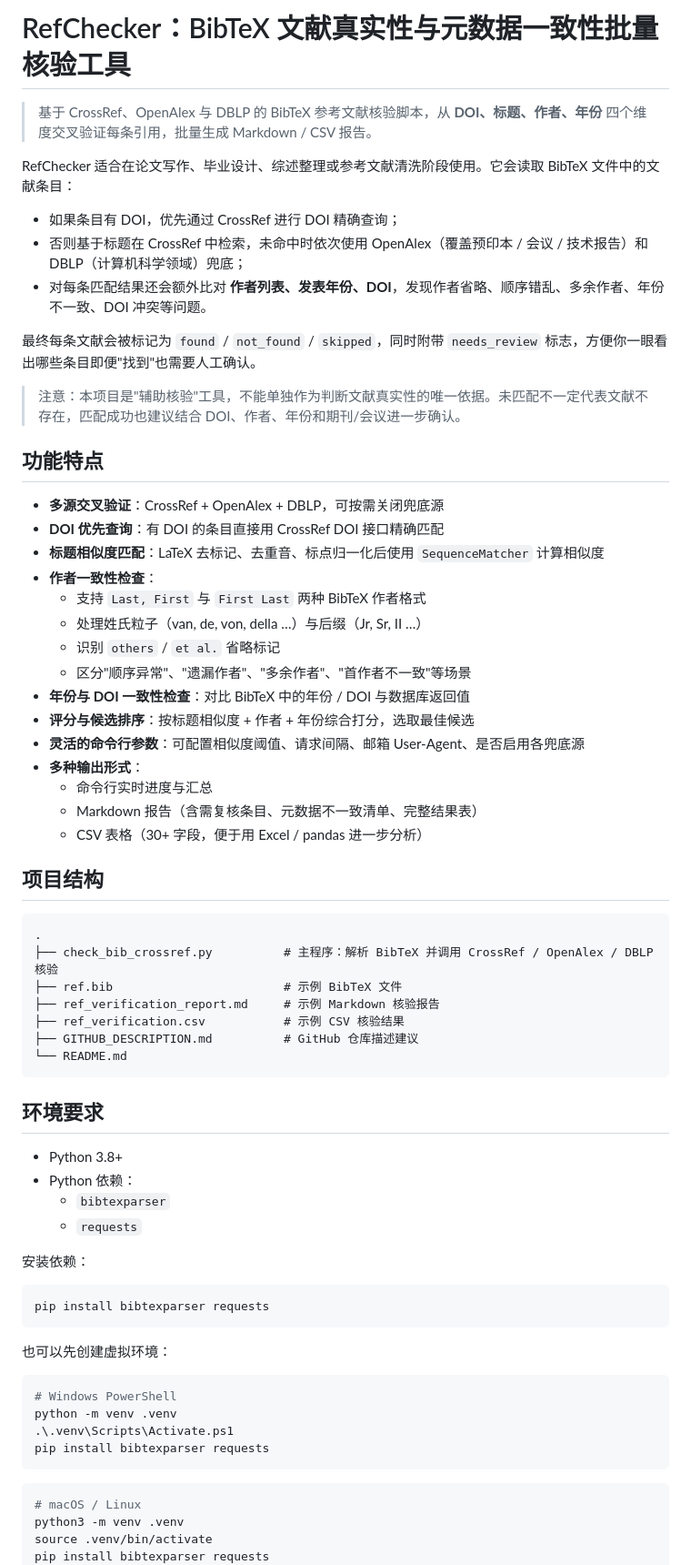
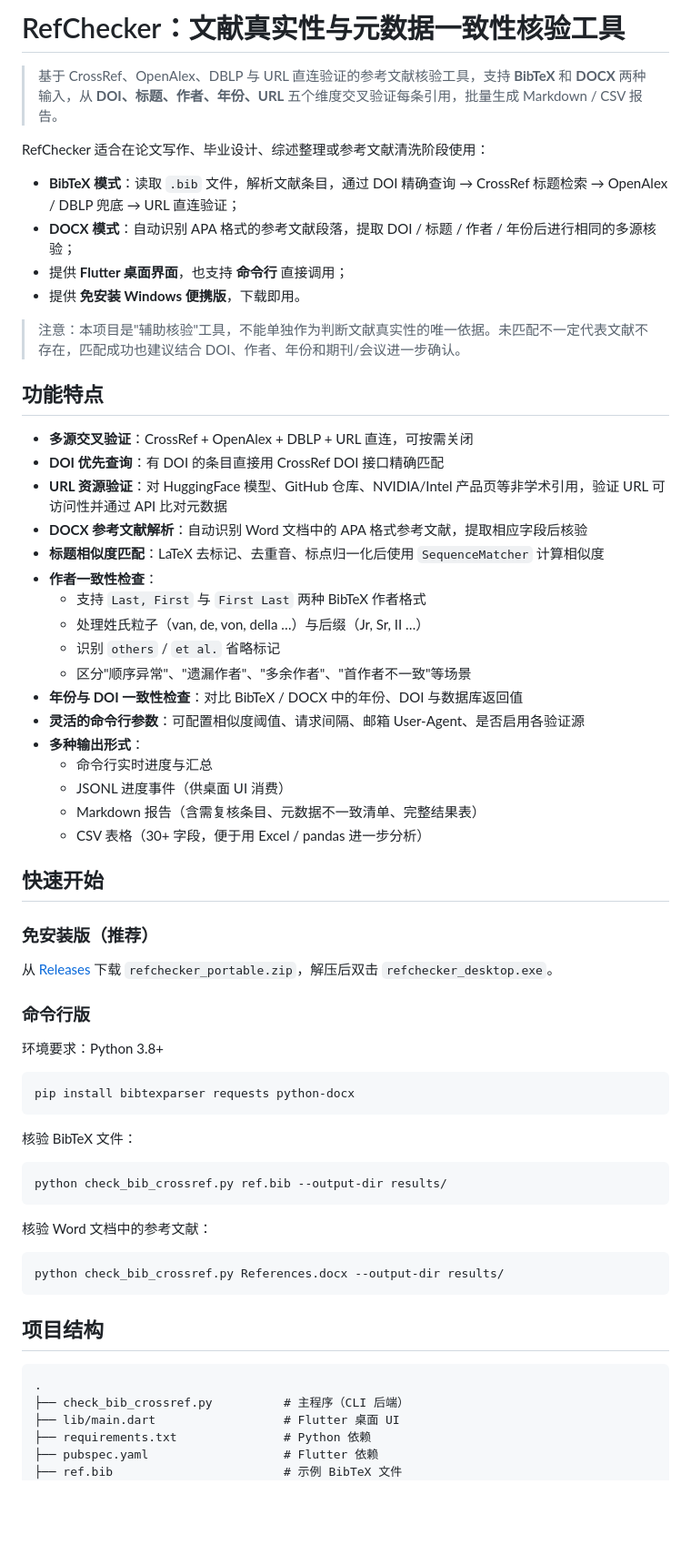
Before and after one commit to rikochyou/refchecker, a Markdown page: README.md, the part around one of its changes. Shown at 91% size. Rendered like a GitHub page; blank space fills up the shorter version.

Commit message:
Update README to reflect new features
Add URL verification, DOCX support, portable release, Flutter UI,
and updated CLI flags documentation.

Co-Authored-By: Claude Opus 4.7 <noreply@anthropic.com>

````diff
--- a/README.md
+++ b/README.md
@@ -1,73 +1,68 @@
-# RefChecker：BibTeX 文献真实性与元数据一致性批量核验工具
+# RefChecker：文献真实性与元数据一致性核验工具
 
-> 基于 CrossRef、OpenAlex 与 DBLP 的 BibTeX 参考文献核验脚本，从 **DOI、标题、作者、年份** 四个维度交叉验证每条引用，批量生成 Markdown / CSV 报告。
+> 基于 CrossRef、OpenAlex、DBLP 与 URL 直连验证的参考文献核验工具，支持 **BibTeX** 和 **DOCX** 两种输入，从 **DOI、标题、作者、年份、URL** 五个维度交叉验证每条引用，批量生成 Markdown / CSV 报告。
 
-RefChecker 适合在论文写作、毕业设计、综述整理或参考文献清洗阶段使用。它会读取 BibTeX 文件中的文献条目：
+RefChecker 适合在论文写作、毕业设计、综述整理或参考文献清洗阶段使用：
 
-- 如果条目有 DOI，优先通过 CrossRef 进行 DOI 精确查询；
-- 否则基于标题在 CrossRef 中检索，未命中时依次使用 OpenAlex（覆盖预印本 / 会议 / 技术报告）和 DBLP（计算机科学领域）兜底；
-- 对每条匹配结果还会额外比对 **作者列表、发表年份、DOI**，发现作者省略、顺序错乱、多余作者、年份不一致、DOI 冲突等问题。
-
-最终每条文献会被标记为 `found` / `not_found` / `skipped`，同时附带 `needs_review` 标志，方便你一眼看出哪些条目即便"找到"也需要人工确认。
+- **BibTeX 模式**：读取 `.bib` 文件，解析文献条目，通过 DOI 精确查询 → CrossRef 标题检索 → OpenAlex / DBLP 兜底 → URL 直连验证；
+- **DOCX 模式**：自动识别 APA 格式的参考文献段落，提取 DOI / 标题 / 作者 / 年份后进行相同的多源核验；
+- 提供 **Flutter 桌面界面**，也支持 **命令行** 直接调用；
+- 提供 **免安装 Windows 便携版**，下载即用。
 
 > 注意：本项目是"辅助核验"工具，不能单独作为判断文献真实性的唯一依据。未匹配不一定代表文献不存在，匹配成功也建议结合 DOI、作者、年份和期刊/会议进一步确认。
 
 ## 功能特点
 
-- **多源交叉验证**：CrossRef + OpenAlex + DBLP，可按需关闭兜底源
+- **多源交叉验证**：CrossRef + OpenAlex + DBLP + URL 直连，可按需关闭
 - **DOI 优先查询**：有 DOI 的条目直接用 CrossRef DOI 接口精确匹配
+- **URL 资源验证**：对 HuggingFace 模型、GitHub 仓库、NVIDIA/Intel 产品页等非学术引用，验证 URL 可访问性并通过 API 比对元数据
+- **DOCX 参考文献解析**：自动识别 Word 文档中的 APA 格式参考文献，提取相应字段后核验
 - **标题相似度匹配**：LaTeX 去标记、去重音、标点归一化后使用 `SequenceMatcher` 计算相似度
 - **作者一致性检查**：
   - 支持 `Last, First` 与 `First Last` 两种 BibTeX 作者格式
   - 处理姓氏粒子（van, de, von, della …）与后缀（Jr, Sr, II …）
   - 识别 `others` / `et al.` 省略标记
   - 区分"顺序异常"、"遗漏作者"、"多余作者"、"首作者不一致"等场景
-- **年份与 DOI 一致性检查**：对比 BibTeX 中的年份 / DOI 与数据库返回值
-- **评分与候选排序**：按标题相似度 + 作者 + 年份综合打分，选取最佳候选
-- **灵活的命令行参数**：可配置相似度阈值、请求间隔、邮箱 User-Agent、是否启用各兜底源
+- **年份与 DOI 一致性检查**：对比 BibTeX / DOCX 中的年份、DOI 与数据库返回值
+- **灵活的命令行参数**：可配置相似度阈值、请求间隔、邮箱 User-Agent、是否启用各验证源
 - **多种输出形式**：
   - 命令行实时进度与汇总
+  - JSONL 进度事件（供桌面 UI 消费）
   - Markdown 报告（含需复核条目、元数据不一致清单、完整结果表）
   - CSV 表格（30+ 字段，便于用 Excel / pandas 进一步分析）
+
+## 快速开始
+
+### 免安装版（推荐）
+
+从 [Releases](https://github.com/rikochyou/refchecker/releases) 下载 `refchecker_portable.zip`，解压后双击 `refchecker_desktop.exe`。
+
+### 命令行版
+
+环境要求：Python 3.8+
+
+```bash
+pip install bibtexparser requests python-docx
+```
+
+核验 BibTeX 文件：
+
+```bash
+python check_bib_crossref.py ref.bib --output-dir results/
+```
+
+核验 Word 文档中的参考文献：
+
+```bash
+python check_bib_crossref.py References.docx --output-dir results/
+```
 
 ## 项目结构
 
 ```text
 .
-├── check_bib_crossref.py          # 主程序：解析 BibTeX 并调用 CrossRef / OpenAlex / DBLP 核验
+├── check_bib_crossref.py          # 主程序（CLI 后端）
+├── lib/main.dart                  # Flutter 桌面 UI
+├── requirements.txt               # Python 依赖
+├── pubspec.yaml                   # Flutter 依赖
 ├── ref.bib                        # 示例 BibTeX 文件
-├── ref_verification_report.md     # 示例 Markdown 核验报告
-├── ref_verification.csv           # 示例 CSV 核验结果
-├── GITHUB_DESCRIPTION.md          # GitHub 仓库描述建议
-└── README.md
-```
-
-## 环境要求
-
-- Python 3.8+
-- Python 依赖：
-  - `bibtexparser`
-  - `requests`
-
-安装依赖：
-
-```bash
-pip install bibtexparser requests
-```
-
-也可以先创建虚拟环境：
-
-```bash
-# Windows PowerShell
-python -m venv .venv
-.\.venv\Scripts\Activate.ps1
-pip install bibtexparser requests
-```
-
-```bash
-# macOS / Linux
-python3 -m venv .venv
-source .venv/bin/activate
-pip install bibtexparser requests
-```
-
````
Also changed, not shown: other parts of README.md (+77 -202 lines).
